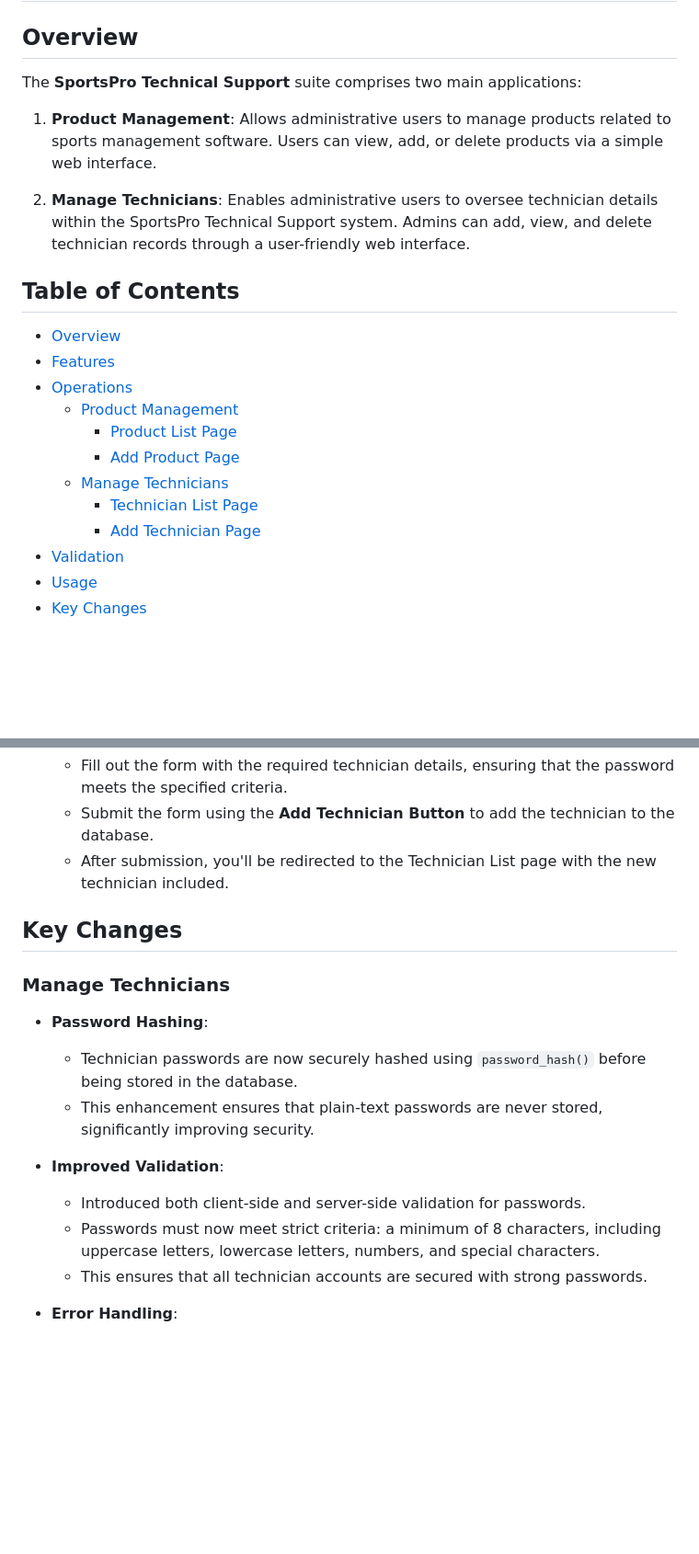
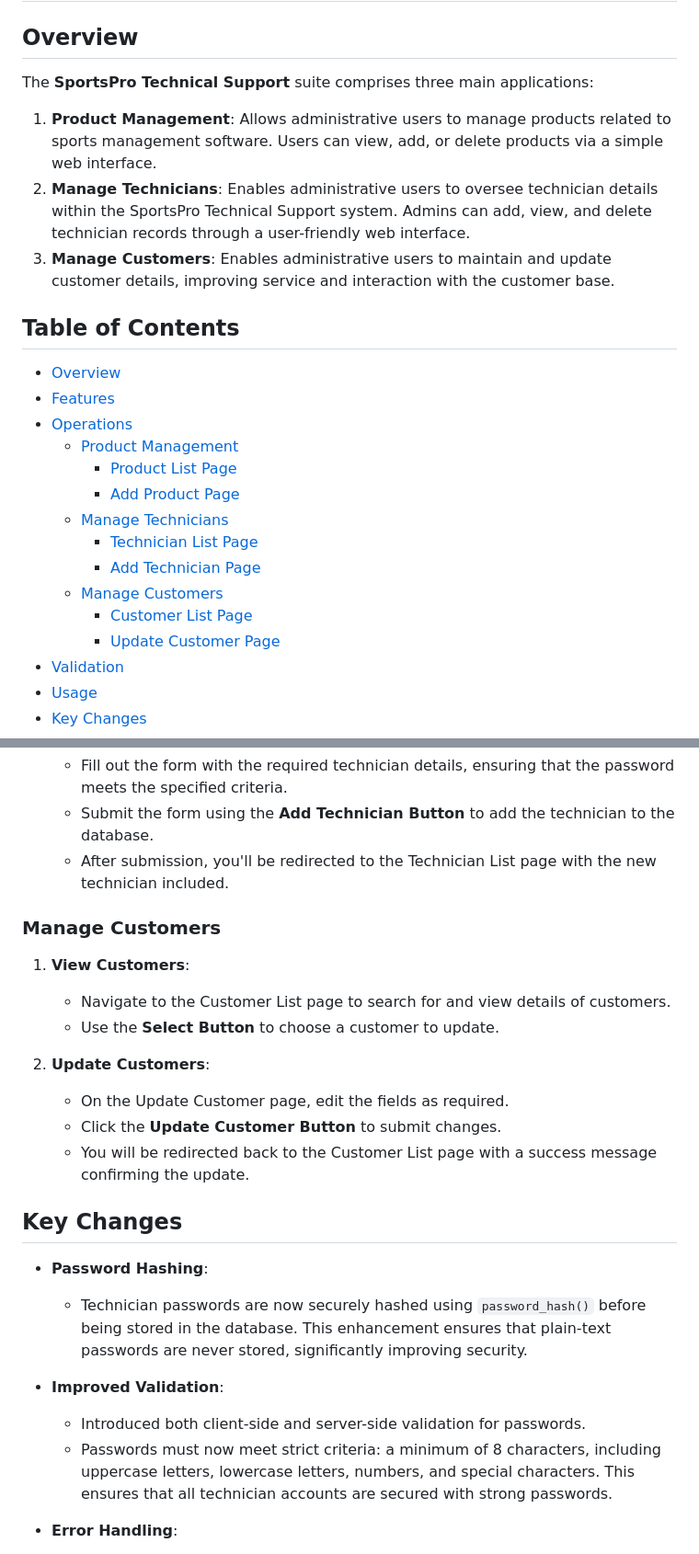
Before and after one commit to xGentuso/PHPAssignment5, a Markdown page: README.md, 2 parts joined by grey strips. Shown at 92% size. Rendered like a GitHub page; blank space fills up the shorter version.

```diff
--- a/README.md
+++ b/README.md
@@ -2,11 +2,11 @@
 
 ## Overview
 
-The **SportsPro Technical Support** suite comprises two main applications:
+The **SportsPro Technical Support** suite comprises three main applications:
 
 1. **Product Management**: Allows administrative users to manage products related to sports management software. Users can view, add, or delete products via a simple web interface.
-
 2. **Manage Technicians**: Enables administrative users to oversee technician details within the SportsPro Technical Support system. Admins can add, view, and delete technician records through a user-friendly web interface.
+3. **Manage Customers**: Enables administrative users to maintain and update customer details, improving service and interaction with the customer base.
 
 ## Table of Contents
 
@@ -19,6 +19,9 @@ The **SportsPro Technical Support** suite comprises two main applications:
   - [Manage Technicians](#manage-technicians)
     - [Technician List Page](#technician-list-page)
     - [Add Technician Page](#add-technician-page)
+  - [Manage Customers](#manage-customers)
+    - [Customer List Page](#customer-list-page)
+    - [Update Customer Page](#update-customer-page)
 - [Validation](#validation)
 - [Usage](#usage)
 - [Key Changes](#key-changes)
@@ -104,18 +128,25 @@ The **SportsPro Technical Support** suite comprises two main applications:
    - Submit the form using the **Add Technician Button** to add the technician to the database.
    - After submission, you'll be redirected to the Technician List page with the new technician included.
 
+### Manage Customers
+
+1. **View Customers**:
+   - Navigate to the Customer List page to search for and view details of customers.
+   - Use the **Select Button** to choose a customer to update.
+
+2. **Update Customers**:
+   - On the Update Customer page, edit the fields as required.
+   - Click the **Update Customer Button** to submit changes.
+   - You will be redirected back to the Customer List page with a success message confirming the update.
+
 ## Key Changes
 
-### Manage Technicians
-
 - **Password Hashing**:
-  - Technician passwords are now securely hashed using `password_hash()` before being stored in the database.
-  - This enhancement ensures that plain-text passwords are never stored, significantly improving security.
+  - Technician passwords are now securely hashed using `password_hash()` before being stored in the database. This enhancement ensures that plain-text passwords are never stored, significantly improving security.
 
 - **Improved Validation**:
   - Introduced both client-side and server-side validation for passwords.
-  - Passwords must now meet strict criteria: a minimum of 8 characters, including uppercase letters, lowercase letters, numbers, and special characters.
-  - This ensures that all technician accounts are secured with strong passwords.
+  - Passwords must now meet strict criteria: a minimum of 8 characters, including uppercase letters, lowercase letters, numbers, and special characters. This ensures that all technician accounts are secured with strong passwords.
 
 - **Error Handling**:
   - Enhanced error logging for easier debugging and maintenance.
```
Also changed, not shown: other parts of README.md (+26 -5 lines).
